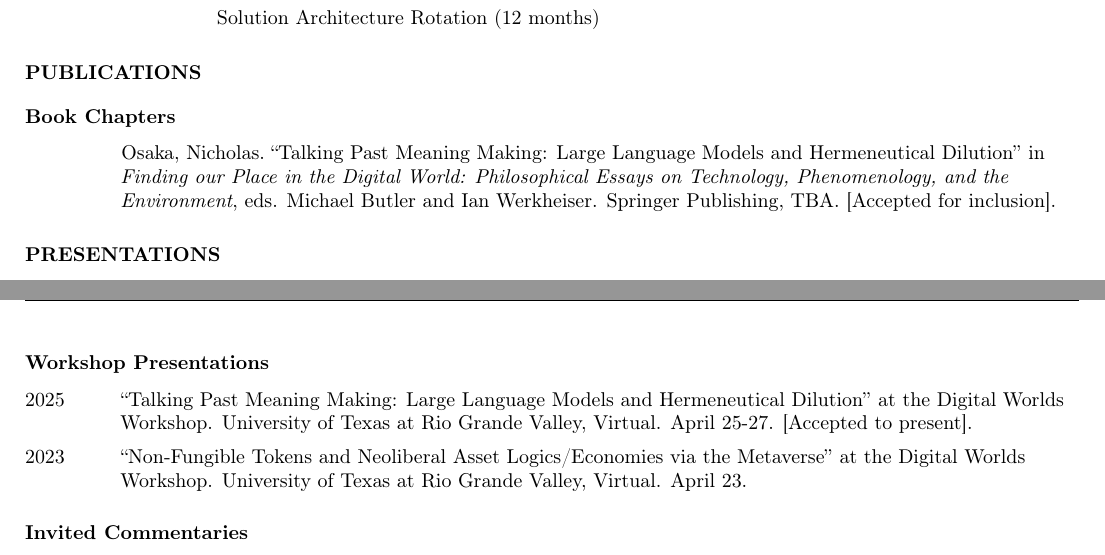
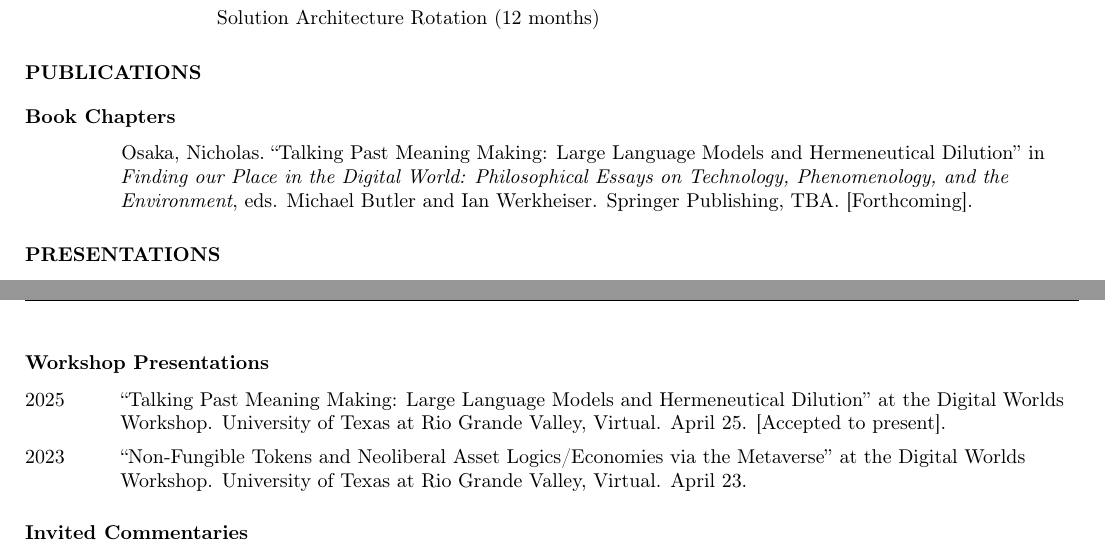
Before and after one commit to nicholasosaka/cv, a LaTeX CV (cv.tex): two parts of pages 1 and 2 of 3, joined at a grey line, cut so that both start at the same text. Compiled offline with pdfLaTeX.

Commit message:
Update Digital Worlds Workshop info

```diff
--- a/cv.tex
+++ b/cv.tex
@@ -137,7 +137,7 @@
 
 \subsection*{\normalsize{Book Chapters}}
 \begin{tablist}
-    \item[] \tab{}Osaka, Nicholas.~\enquote{Talking Past Meaning Making: Large Language Models and Hermeneutical Dilution} in \textit{Finding our Place in the Digital World: Philosophical Essays on Technology, Phenomenology, and the Environment}, eds. Michael Butler and Ian Werkheiser. Springer Publishing,~TBA.~[Accepted for inclusion].
+    \item[] \tab{}Osaka, Nicholas.~\enquote{Talking Past Meaning Making: Large Language Models and Hermeneutical Dilution} in \textit{Finding our Place in the Digital World: Philosophical Essays on Technology, Phenomenology, and the Environment}, eds. Michael Butler and Ian Werkheiser. Springer Publishing,~TBA.~[Forthcoming].
 \end{tablist}
 
 % \subsection*{\normalsize{Conference Proceedings}}
@@ -165,7 +165,7 @@
 
 \subsection*{\normalsize{Workshop Presentations}}
 \begin{tablist}
-    \item[2025] \tab{}\enquote{Talking Past Meaning Making: Large Language Models and Hermeneutical Dilution} at the Digital Worlds Workshop. University of Texas at Rio Grande Valley, Virtual. April 25-27. [Accepted to present].
+    \item[2025] \tab{}\enquote{Talking Past Meaning Making: Large Language Models and Hermeneutical Dilution} at the Digital Worlds Workshop. University of Texas at Rio Grande Valley, Virtual. April 25. [Accepted to present].
     \item[2023] \tab{}\enquote{Non-Fungible Tokens and Neoliberal Asset Logics/Economies via the Metaverse} at the Digital Worlds Workshop. University of Texas at Rio Grande Valley, Virtual. April 23.
 \end{tablist}
 
```
